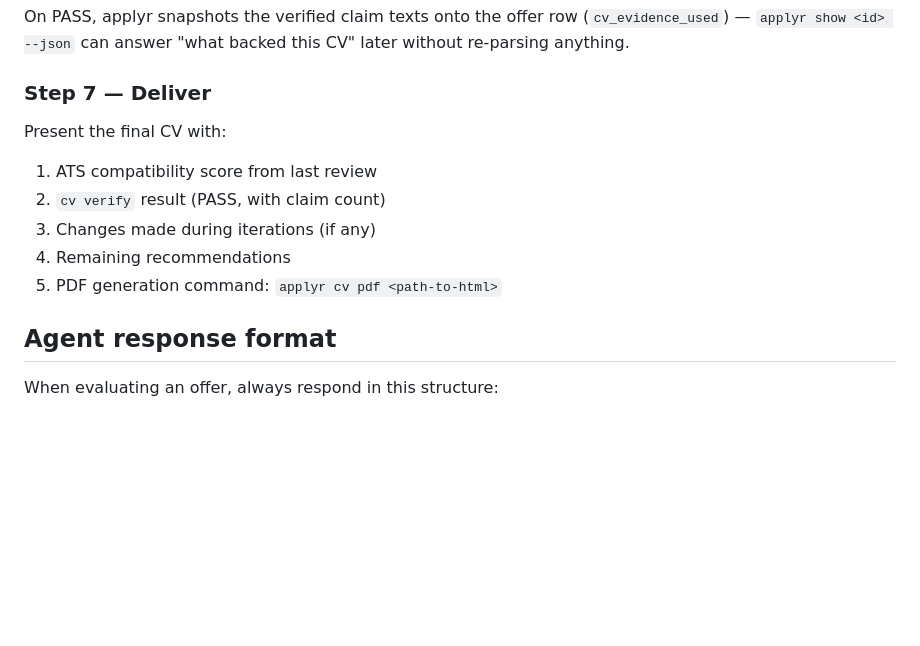
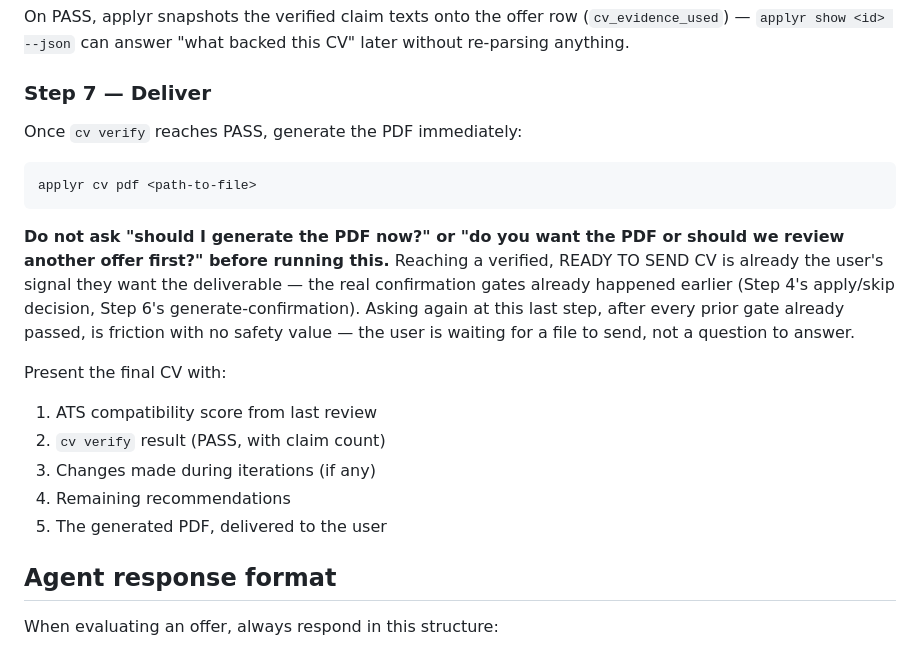
Before and after one commit to DeibyGS/applyr, a Markdown page: applyr/templates/AGENT_INSTRUCTIONS.md, the part around the change. Rendered like a GitHub page; blank space fills up the shorter version.

Commit message:
fix(agent-instructions): auto-generate CV PDF at Step 7 instead of asking (#128)
Step 7 (Deliver) told the agent to present a `cv pdf` command after cv
verify reaches PASS, which in practice made agents stop and ask "generate
the PDF now, or move to another offer?" — friction at the very last step,
after every real confirmation gate (Step 4 apply/skip, Step 6
generate-confirm) already passed. Changed it to run
`applyr cv pdf <path-to-file>` immediately and deliver the resulting PDF,
with an explicit "do not ask" note explaining why re-confirming here has
no safety value.

Co-authored-by: Deibyg <40776476+deiybg@users.noreply.github.com>

````diff
--- a/applyr/templates/AGENT_INSTRUCTIONS.md
+++ b/applyr/templates/AGENT_INSTRUCTIONS.md
@@ -359,12 +359,25 @@ without re-parsing anything.
 
 ### Step 7 — Deliver
 
+Once `cv verify` reaches PASS, generate the PDF immediately:
+
+```bash
+applyr cv pdf <path-to-file>
+```
+
+**Do not ask "should I generate the PDF now?" or "do you want the PDF or should we
+review another offer first?" before running this.** Reaching a verified, READY TO SEND
+CV is already the user's signal they want the deliverable — the real confirmation gates
+already happened earlier (Step 4's apply/skip decision, Step 6's generate-confirmation).
+Asking again at this last step, after every prior gate already passed, is friction with
+no safety value — the user is waiting for a file to send, not a question to answer.
+
 Present the final CV with:
 1. ATS compatibility score from last review
 2. `cv verify` result (PASS, with claim count)
 3. Changes made during iterations (if any)
 4. Remaining recommendations
-5. PDF generation command: `applyr cv pdf <path-to-html>`
+5. The generated PDF, delivered to the user
 
 ## Agent response format
 
````
